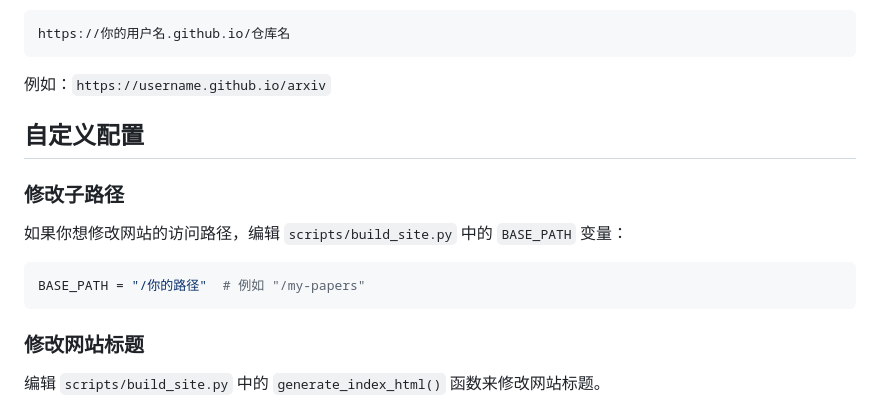
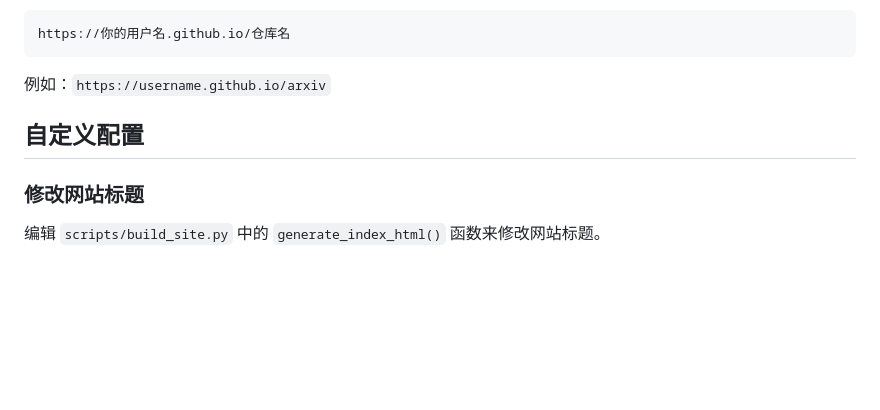
Before and after one commit to Oliviergeannin/daily-arxiv-trajectory-prediction, a Markdown page: README.md, the part around the change. GitHub-like rendering; blank space fills up the shorter version.

Commit message:
docs: 移除README中关于修改子路径的说明
- 删除了自定义配置中修改子路径的相关内容
- 简化了README文档结构

````diff
--- a/README.md
+++ b/README.md
@@ -96,14 +96,6 @@ https://你的用户名.github.io/仓库名
 
 ## 自定义配置
 
-### 修改子路径
-
-如果你想修改网站的访问路径，编辑 `scripts/build_site.py` 中的 `BASE_PATH` 变量：
-
-```python
-BASE_PATH = "/你的路径"  # 例如 "/my-papers"
-```
-
 ### 修改网站标题
 
 编辑 `scripts/build_site.py` 中的 `generate_index_html()` 函数来修改网站标题。
````
